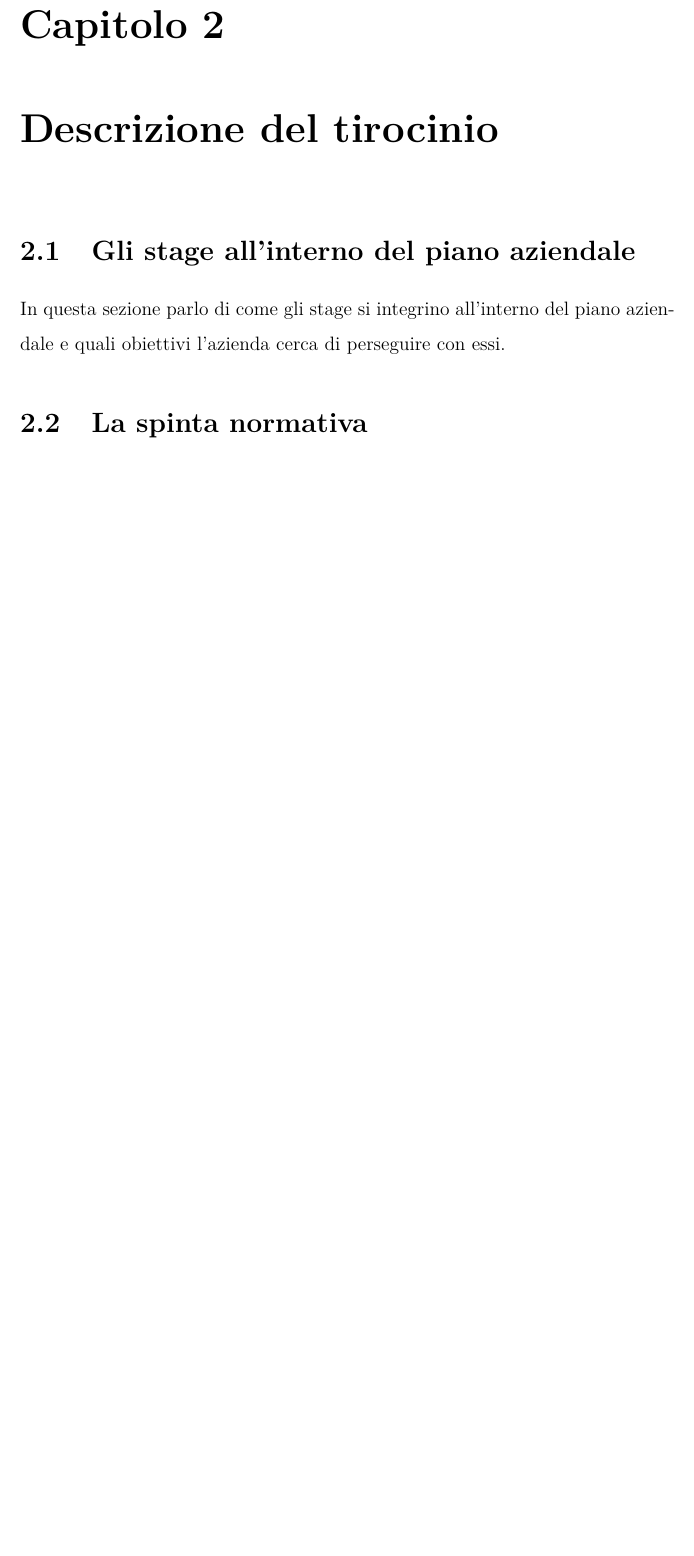
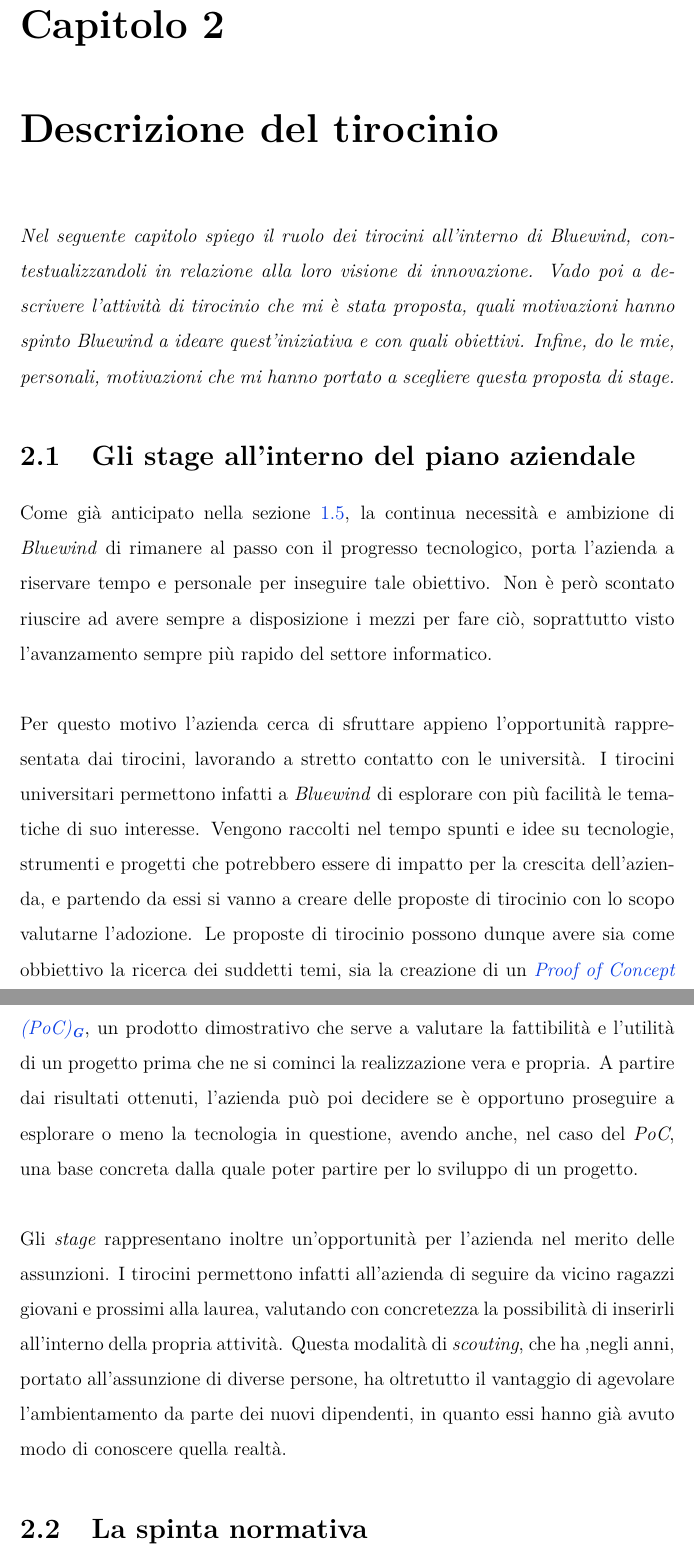
Before and after one commit to nenadkk/Tesi, a LaTeX thesis (thesis.tex, which reads chapters/2_descrizione_del_tirocinio.tex, references/glossary_acronyms.tex): part of page 23 of 32 before the commit and two parts of pages 23 and 24 of 34 after it, the two joined at a grey line, cut so that both start at the same text, the shorter picture padded with empty space. The pictures show the PDF file NenadRadulovic.pdf that the author committed with the source.

Commit message:
scritta sezione §2.1

```diff
--- a/chapters/2_descrizione_del_tirocinio.tex
+++ b/chapters/2_descrizione_del_tirocinio.tex
@@ -1,9 +1,29 @@
 \chapter{Descrizione del tirocinio}
-\label{chap:processi-metodologie}
+\label{chap:descrizione-tirocinio}
+\noindent
+\textit{Nel seguente capitolo spiego il ruolo dei tirocini all'interno di Bluewind, contestualizzandoli in relazione alla loro visione di innovazione.
+Vado poi a descrivere l'attività di tirocinio che mi è stata proposta, quali motivazioni hanno spinto Bluewind a ideare quest'iniziativa e con quali obiettivi.
+Infine, do le mie, personali, motivazioni che mi hanno portato a scegliere questa proposta di stage.}
 
 \section{Gli stage all'interno del piano aziendale}
+\iffalse
+In questa sezione parlo di come gli stage si integrino all'interno del piano aziendale e quali obiettivi l'azienda cerca di perseguire con essi.
+\fi
 \noindent
-In questa sezione parlo di come gli stage si integrino all'interno del piano aziendale e quali obiettivi l'azienda cerca di perseguire con essi.
+Come già anticipato nella sezione \ref{sect:prop-innov}, la continua necessità e ambizione di \textit{Bluewind} di rimanere al passo con il progresso tecnologico, porta l'azienda a riservare tempo e personale per inseguire tale obiettivo.
+Non è però scontato riuscire ad avere sempre a disposizione i mezzi per fare ciò, soprattutto visto l'avanzamento sempre più rapido del settore informatico.\\
+
+\noindent
+Per questo motivo l'azienda cerca di sfruttare appieno l'opportunità rappresentata dai tirocini, lavorando a stretto contatto con le università.
+I tirocini universitari permettono infatti a \textit{Bluewind} di esplorare con più facilità le tematiche di suo interesse.
+Vengono raccolti nel tempo spunti e idee su tecnologie, strumenti e progetti che potrebbero essere di impatto per la crescita dell'azienda, e partendo da essi si vanno a creare delle proposte di tirocinio con lo scopo valutarne l'adozione.
+Le proposte di tirocinio possono dunque avere sia come obbiettivo la ricerca dei suddetti temi, sia la creazione di un \gls{poc}, un prodotto dimostrativo che serve a valutare la fattibilità e l'utilità di un progetto prima che ne si cominci la realizzazione vera e propria.
+A partire dai risultati ottenuti, l'azienda può poi decidere se è opportuno proseguire a esplorare o meno la tecnologia in questione, avendo anche, nel caso del \textit{PoC}, una base concreta dalla quale poter partire per lo sviluppo di un progetto.\\
+
+\noindent
+Gli \textit{stage} rappresentano inoltre un'opportunità per l'azienda nel merito delle assunzioni.
+I tirocini permettono infatti all'azienda di seguire da vicino ragazzi giovani e prossimi alla laurea, valutando con concretezza la possibilità di inserirli all'interno della propria attività.
+Questa modalità di \textit{scouting}, che ha ,negli anni, portato all'assunzione di diverse persone, ha oltretutto il vantaggio di agevolare l'ambientamento da parte dei nuovi dipendenti, in quanto essi hanno già avuto modo di conoscere quella realtà.
 
 \section{La spinta normativa}
 \noindent
--- a/references/glossary_acronyms.tex
+++ b/references/glossary_acronyms.tex
@@ -96,3 +98,10 @@
     La \textit{Continuous Integration} prevede l'unione frequente del codice in un \textit{repository} condiviso con \textit{build} e test automatici, per individuare errori precocemente.
     La \textit{Continuous Delivery/Deployment} estende il processo automatizzando il rilascio in produzione, riducendo tempi e rischi legati alle \textit{release} manuali}
 }
+\newglossaryentry{PoC_ext}{
+    name={PoC},
+    text={PoC},
+    sort={PoC},
+    description={Proof of Concept, si tratta di un prodotto che ha lo scopo di dimostrare la fattibilità di un progetto andando ad implementare, e mettendo in relazione, diverse tecnologie e idee sulle quali esso si basa.
+    Può successivamente divenatare una base iniziale sulla quale andare a sviluppare il progetto vero e proprio.}
+}
```
Also changed, not shown: chapters/1_il_contesto_aziendale.tex (+1 -1 lines), NenadRadulovic.pdf, references/glossary_acronyms.tex (2 more changed lines).
